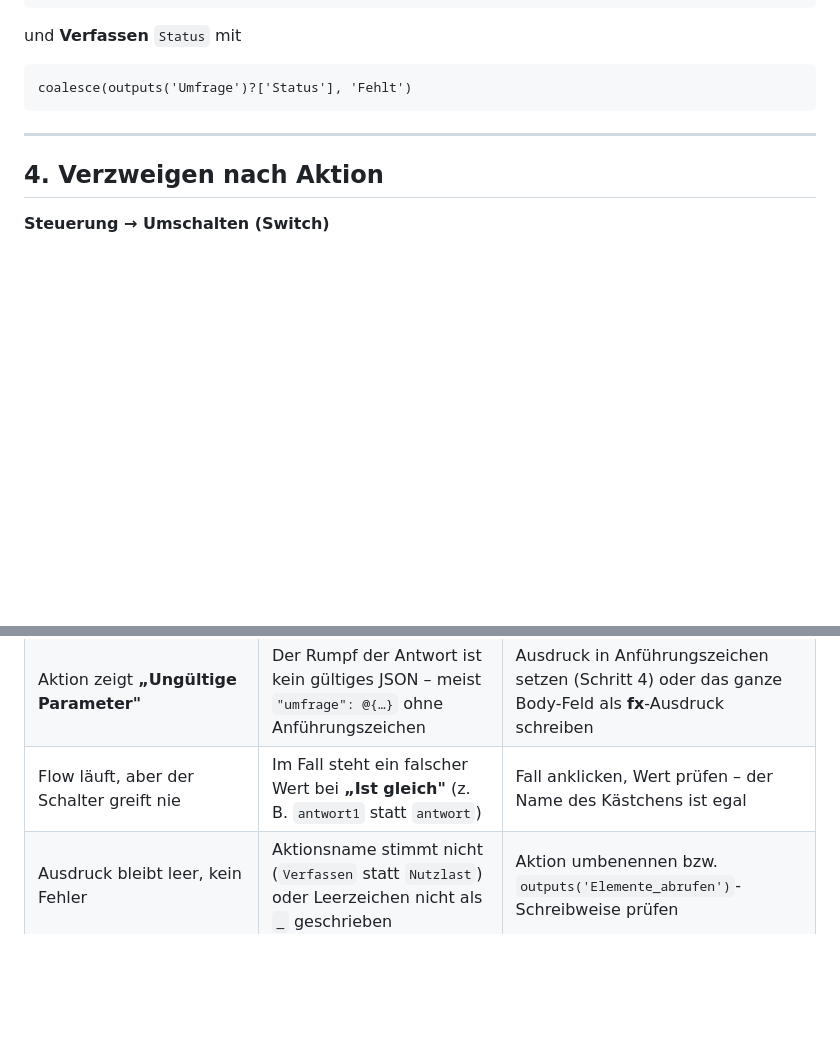
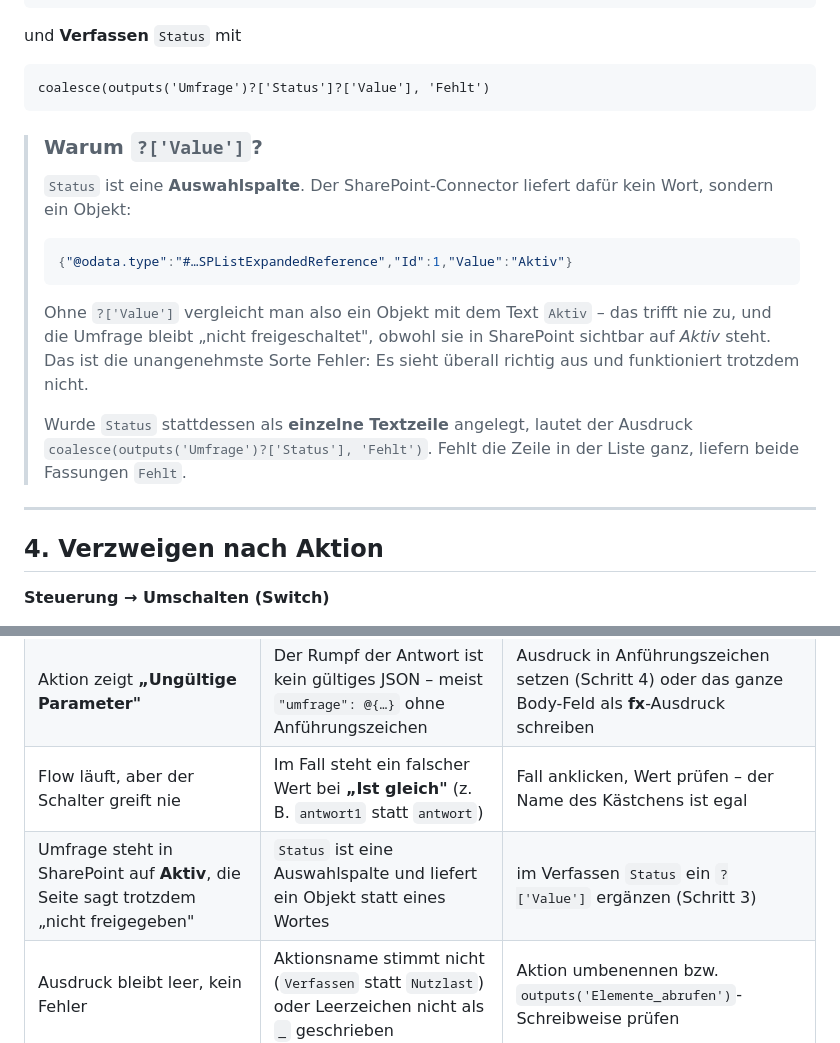
Before and after one commit to dfedorov12/umfrage1, a Markdown page: flow/ANLEITUNG-FLOW.md, 2 parts joined by grey strips. Drawn GitHub-style; blank space fills up the shorter version.

Commit message:
Flow-Anleitung: Status ist eine Auswahlspalte und braucht ?['Value']
Der SharePoint-Connector liefert fuer Auswahlspalten kein Wort, sondern ein
Objekt ({"@odata.type":"...SPListExpandedReference","Id":1,"Value":"Aktiv"}).
Der Vergleich mit 'Aktiv' traf deshalb nie zu: In SharePoint stand die Umfrage
sichtbar auf Aktiv, die Teilnahmeseite meldete trotzdem "nicht freigegeben".

Co-Authored-By: Claude Opus 5 <noreply@anthropic.com>

````diff
--- a/flow/ANLEITUNG-FLOW.md
+++ b/flow/ANLEITUNG-FLOW.md
@@ -136,8 +136,25 @@ first(body('Elemente_abrufen')?['value'])
 und **Verfassen** `Status` mit
 
 ```
-coalesce(outputs('Umfrage')?['Status'], 'Fehlt')
+coalesce(outputs('Umfrage')?['Status']?['Value'], 'Fehlt')
 ```
+
+> ### Warum `?['Value']`?
+> `Status` ist eine **Auswahlspalte**. Der SharePoint-Connector liefert dafür
+> kein Wort, sondern ein Objekt:
+>
+> ```json
+> {"@odata.type":"#…SPListExpandedReference","Id":1,"Value":"Aktiv"}
+> ```
+>
+> Ohne `?['Value']` vergleicht man also ein Objekt mit dem Text `Aktiv` – das
+> trifft nie zu, und die Umfrage bleibt „nicht freigeschaltet", obwohl sie in
+> SharePoint sichtbar auf *Aktiv* steht. Das ist die unangenehmste Sorte
+> Fehler: Es sieht überall richtig aus und funktioniert trotzdem nicht.
+>
+> Wurde `Status` stattdessen als **einzelne Textzeile** angelegt, lautet der
+> Ausdruck `coalesce(outputs('Umfrage')?['Status'], 'Fehlt')`. Fehlt die Zeile
+> in der Liste ganz, liefern beide Fassungen `Fehlt`.
 
 ---
 
@@ -379,6 +396,7 @@ Erwartet: `{"ok":true}` und ein neues Element in `Umfrage_Antworten`.
 | Speichern scheitert: `… 'String' is not convertible to type/format 'Number/double'` | Ein Zahlen- oder Datumsfeld hat Text bekommen (`@{…}`, oder ein Tabulator vor dem Ausdruck) | Feld leeren, **fx**, Ausdruck ohne `@{}` – siehe Kasten in Schritt 4 |
 | Aktion zeigt **„Ungültige Parameter"** | Der Rumpf der Antwort ist kein gültiges JSON – meist `"umfrage": @{…}` ohne Anführungszeichen | Ausdruck in Anführungszeichen setzen (Schritt 4) oder das ganze Body-Feld als **fx**-Ausdruck schreiben |
 | Flow läuft, aber der Schalter greift nie | Im Fall steht ein falscher Wert bei **„Ist gleich"** (z. B. `antwort1` statt `antwort`) | Fall anklicken, Wert prüfen – der Name des Kästchens ist egal |
+| Umfrage steht in SharePoint auf **Aktiv**, die Seite sagt trotzdem „nicht freigegeben" | `Status` ist eine Auswahlspalte und liefert ein Objekt statt eines Wortes | im Verfassen `Status` ein `?['Value']` ergänzen (Schritt 3) |
 | Ausdruck bleibt leer, kein Fehler | Aktionsname stimmt nicht (`Verfassen` statt `Nutzlast`) oder Leerzeichen nicht als `_` geschrieben | Aktion umbenennen bzw. `outputs('Elemente_abrufen')`-Schreibweise prüfen |
 | „Element abrufen" verlangt eine ID | falsche Aktion erwischt | „**Elemente** abrufen" (*Get items*) mit Filterabfrage nehmen |
 | Browser meldet „CORS-Fehler" / „Failed to fetch" | Antwort ohne `Access-Control-Allow-Origin` | Kopfzeile in **allen** Antwort-Aktionen ergänzen |
````
